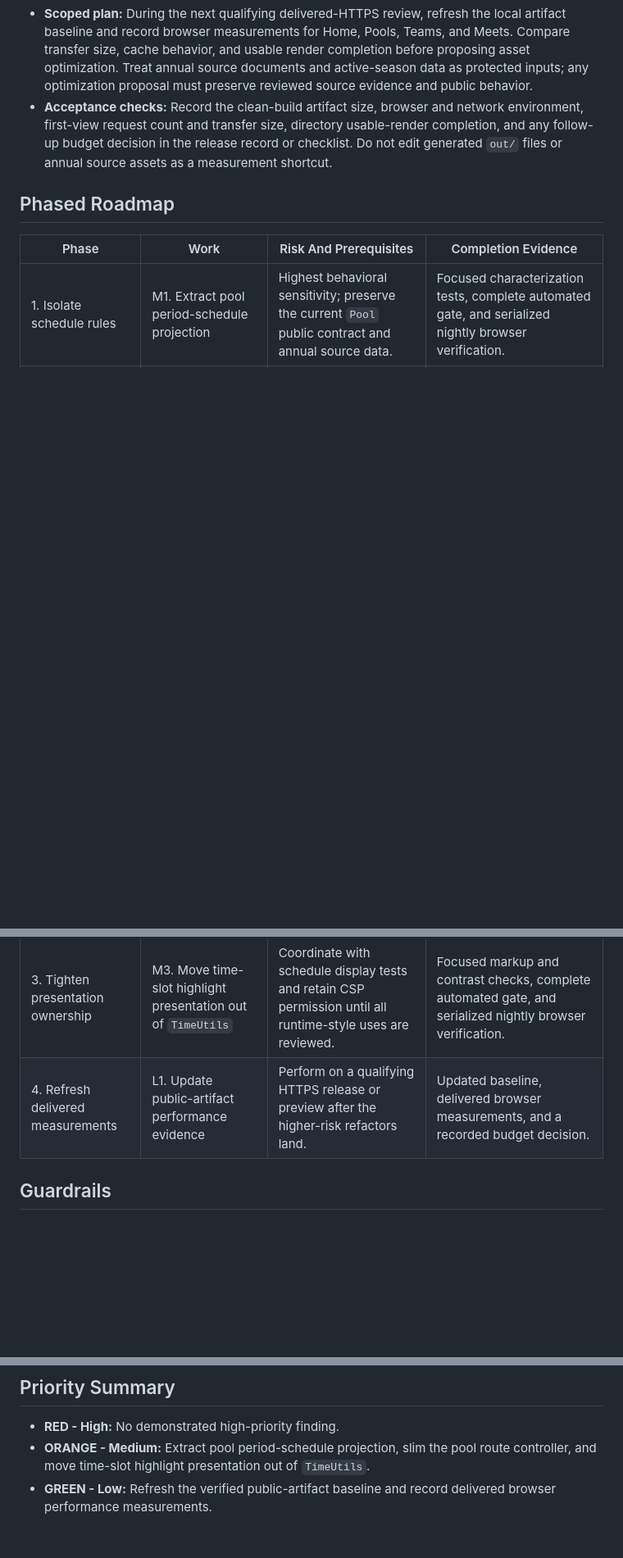
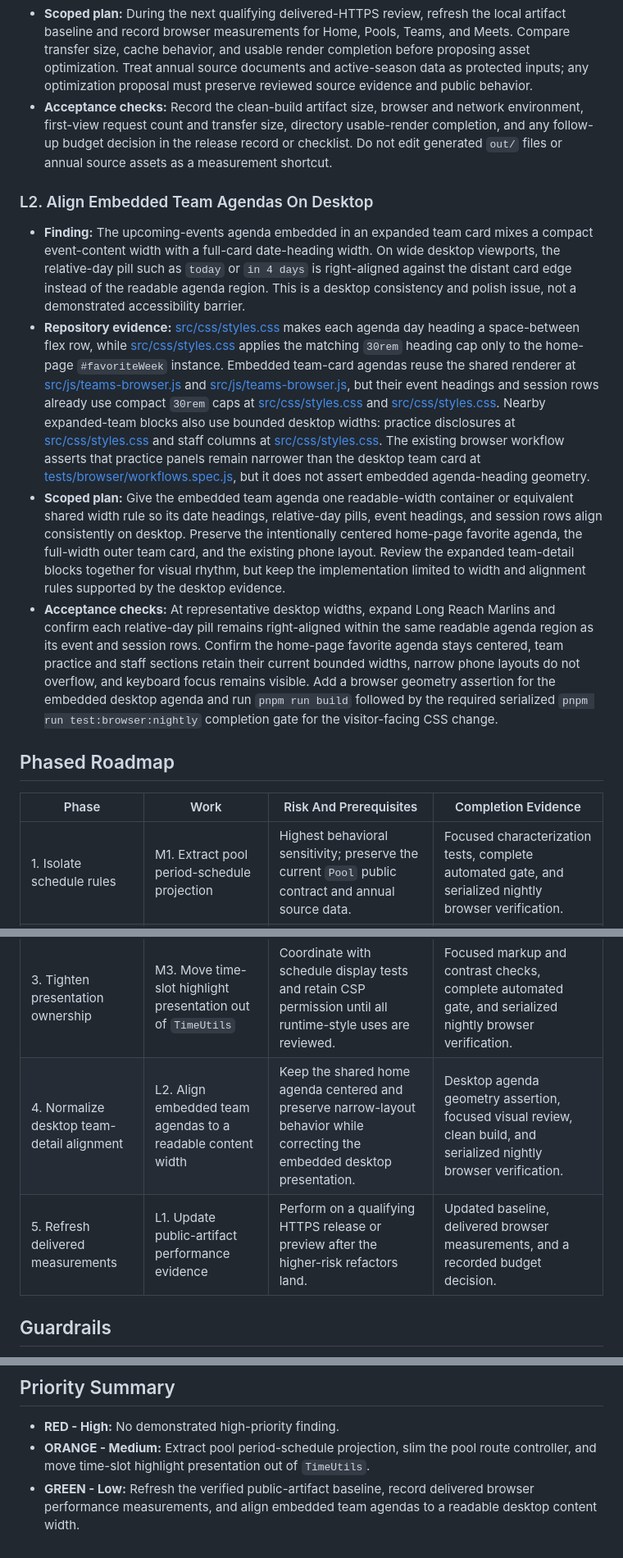
Before and after one commit to simonua/cnsl, a Markdown page: docs/refactoring-plan.md, 3 parts joined by grey strips. Shown at 82% size. Rendered like a GitHub page; blank space fills up the shorter version.

Commit message:
Document desktop team agenda alignment follow-up

```diff
--- a/docs/refactoring-plan.md
+++ b/docs/refactoring-plan.md
@@ -69,6 +70,13 @@ No demonstrated accessibility barrier, release or annual-data integrity risk, se
 - **Scoped plan:** During the next qualifying delivered-HTTPS review, refresh the local artifact baseline and record browser measurements for Home, Pools, Teams, and Meets. Compare transfer size, cache behavior, and usable render completion before proposing asset optimization. Treat annual source documents and active-season data as protected inputs; any optimization proposal must preserve reviewed source evidence and public behavior.
 - **Acceptance checks:** Record the clean-build artifact size, browser and network environment, first-view request count and transfer size, directory usable-render completion, and any follow-up budget decision in the release record or checklist. Do not edit generated `out/` files or annual source assets as a measurement shortcut.
 
+### L2. Align Embedded Team Agendas On Desktop
+
+- **Finding:** The upcoming-events agenda embedded in an expanded team card mixes a compact event-content width with a full-card date-heading width. On wide desktop viewports, the relative-day pill such as `today` or `in 4 days` is right-aligned against the distant card edge instead of the readable agenda region. This is a desktop consistency and polish issue, not a demonstrated accessibility barrier.
+- **Repository evidence:** [src/css/styles.css](../src/css/styles.css#L1199) makes each agenda day heading a space-between flex row, while [src/css/styles.css](../src/css/styles.css#L1214) applies the matching `30rem` heading cap only to the home-page `#favoriteWeek` instance. Embedded team-card agendas reuse the shared renderer at [src/js/teams-browser.js](../src/js/teams-browser.js#L441) and [src/js/teams-browser.js](../src/js/teams-browser.js#L453), but their event headings and session rows already use compact `30rem` caps at [src/css/styles.css](../src/css/styles.css#L1244) and [src/css/styles.css](../src/css/styles.css#L4217). Nearby expanded-team blocks also use bounded desktop widths: practice disclosures at [src/css/styles.css](../src/css/styles.css#L3905) and staff columns at [src/css/styles.css](../src/css/styles.css#L4085). The existing browser workflow asserts that practice panels remain narrower than the desktop team card at [tests/browser/workflows.spec.js](../tests/browser/workflows.spec.js#L645), but it does not assert embedded agenda-heading geometry.
+- **Scoped plan:** Give the embedded team agenda one readable-width container or equivalent shared width rule so its date headings, relative-day pills, event headings, and session rows align consistently on desktop. Preserve the intentionally centered home-page favorite agenda, the full-width outer team card, and the existing phone layout. Review the expanded team-detail blocks together for visual rhythm, but keep the implementation limited to width and alignment rules supported by the desktop evidence.
+- **Acceptance checks:** At representative desktop widths, expand Long Reach Marlins and confirm each relative-day pill remains right-aligned within the same readable agenda region as its event and session rows. Confirm the home-page favorite agenda stays centered, team practice and staff sections retain their current bounded widths, narrow phone layouts do not overflow, and keyboard focus remains visible. Add a browser geometry assertion for the embedded desktop agenda and run `pnpm run build` followed by the required serialized `pnpm run test:browser:nightly` completion gate for the visitor-facing CSS change.
+
 ## Phased Roadmap
 
 | Phase | Work | Risk And Prerequisites | Completion Evidence |
@@ -76,7 +84,8 @@ No demonstrated accessibility barrier, release or annual-data integrity risk, se
 | 1. Isolate schedule rules | M1. Extract pool period-schedule projection | Highest behavioral sensitivity; preserve the current `Pool` public contract and annual source data. | Focused characterization tests, complete automated gate, and serialized nightly browser verification. |
 | 2. Thin route orchestration | M2. Reduce the pool route controller | Start after M1 to avoid overlapping churn in pool-directory behavior. | Pool workflow checks, keyboard verification, complete automated gate, and serialized nightly browser verification. |
 | 3. Tighten presentation ownership | M3. Move time-slot highlight presentation out of `TimeUtils` | Coordinate with schedule display tests and retain CSP permission until all runtime-style uses are reviewed. | Focused markup and contrast checks, complete automated gate, and serialized nightly browser verification. |
-| 4. Refresh delivered measurements | L1. Update public-artifact performance evidence | Perform on a qualifying HTTPS release or preview after the higher-risk refactors land. | Updated baseline, delivered browser measurements, and a recorded budget decision. |
+| 4. Normalize desktop team-detail alignment | L2. Align embedded team agendas to a readable content width | Keep the shared home agenda centered and preserve narrow-layout behavior while correcting the embedded desktop presentation. | Desktop agenda geometry assertion, focused visual review, clean build, and serialized nightly browser verification. |
+| 5. Refresh delivered measurements | L1. Update public-artifact performance evidence | Perform on a qualifying HTTPS release or preview after the higher-risk refactors land. | Updated baseline, delivered browser measurements, and a recorded budget decision. |
 
 ## Guardrails
 
@@ -92,4 +101,4 @@ No demonstrated accessibility barrier, release or annual-data integrity risk, se
 
 - **RED - High:** No demonstrated high-priority finding.
 - **ORANGE - Medium:** Extract pool period-schedule projection, slim the pool route controller, and move time-slot highlight presentation out of `TimeUtils`.
-- **GREEN - Low:** Refresh the verified public-artifact baseline and record delivered browser performance measurements.
+- **GREEN - Low:** Refresh the verified public-artifact baseline, record delivered browser performance measurements, and align embedded team agendas to a readable desktop content width.
```
Also changed, not shown: other parts of docs/refactoring-plan.md (+2 -1 lines).
